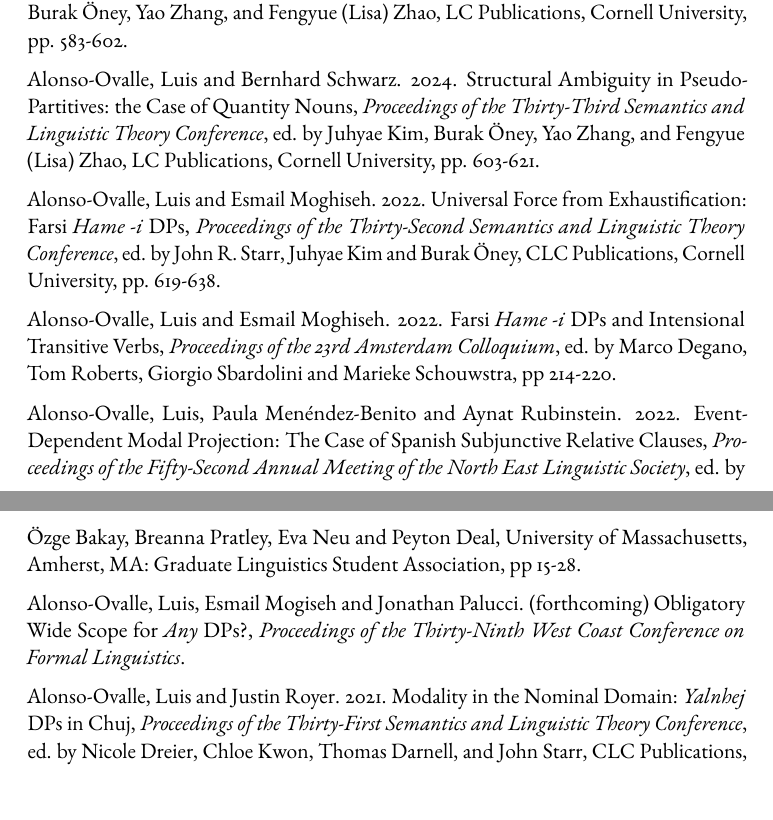
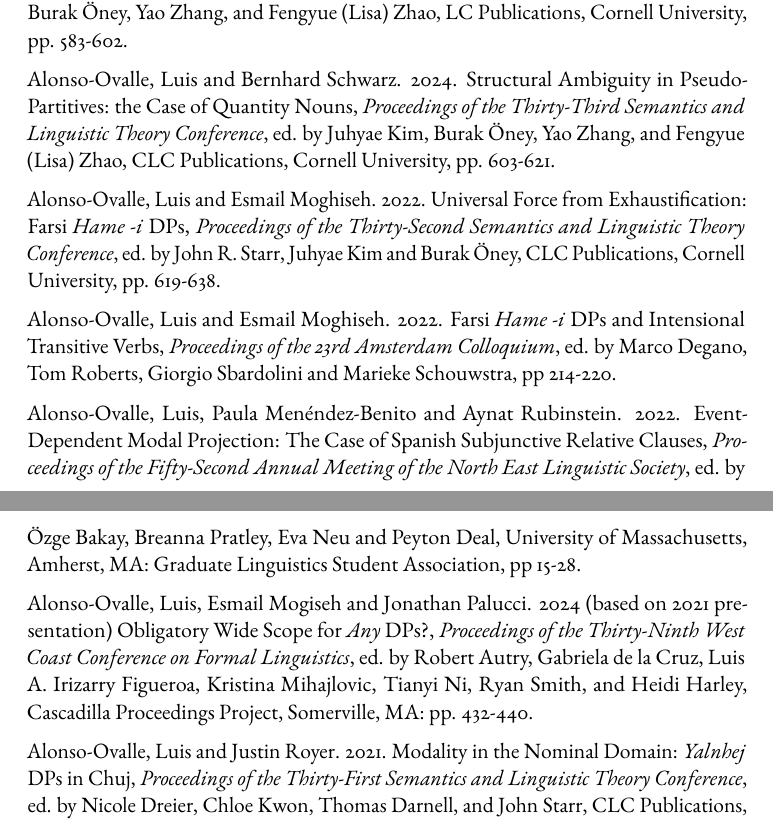
Before and after one commit to luisalo/cv, a LaTeX CV (alonso-ovalle-cv.tex): two parts of pages 6 and 7 of 30 before the commit and two parts of pages 6 and 7 of 31 after it, joined at a grey line, cut so that both start at the same text. Compiled offline with pdfLaTeX.

Commit message:
Wccfl 2021

```diff
--- a/alonso-ovalle-cv.tex
+++ b/alonso-ovalle-cv.tex
@@ -381,7 +381,7 @@
 
 Alonso-Ovalle, Luis and Aron Hirsch. 2024. Weakening is External to \textit{Only}, \textit{Proceedings of the Thirty-Third Semantics and Linguistic Theory Conference}, ed. by Juhyae Kim, Burak \"{O}ney, Yao Zhang, and Fengyue (Lisa) Zhao, LC Publications, Cornell University, pp. 583-602.
 
-Alonso-Ovalle, Luis and Bernhard Schwarz. 2024. Structural Ambiguity in Pseudo-Partitives: the Case of Quantity Nouns, \textit{Proceedings of the Thirty-Third Semantics and Linguistic Theory Conference}, ed. by Juhyae Kim, Burak \"{O}ney, Yao Zhang, and Fengyue (Lisa) Zhao, LC Publications, Cornell University, pp. 603-621. %https://doi.org/10.3765/dxn8d863
+Alonso-Ovalle, Luis and Bernhard Schwarz. 2024. Structural Ambiguity in Pseudo-Partitives: the Case of Quantity Nouns, \textit{Proceedings of the Thirty-Third Semantics and Linguistic Theory Conference}, ed. by Juhyae Kim, Burak \"{O}ney, Yao Zhang, and Fengyue (Lisa) Zhao, CLC Publications, Cornell University, pp. 603-621. %https://doi.org/10.3765/dxn8d863
 
 
 Alonso-Ovalle, Luis and Esmail Moghiseh. 2022. Universal Force from Exhaustification: Farsi \textit{Hame -i} DPs, \textit{Proceedings of the Thirty-Second Semantics and Linguistic Theory Conference}, ed. by John R. Starr, Juhyae Kim and Burak \"{O}ney, CLC Publications, Cornell University, pp. 619-638. %\\ \hspace*{\fill} \href{https://doi.org/10.3765/salt.v1i0.5401}{https://doi.org/10.3765/salt.v1i0.5401}
@@ -391,7 +391,8 @@
 
 Alonso-Ovalle, Luis, Paula Men\'endez-Benito and Aynat Rubinstein. 2022. Event-Dependent Modal Projection: The Case of Spanish Subjunctive Relative Clauses, \textit{Proceedings of the Fifty-Second Annual Meeting of the North East Linguistic Society}, ed. by \"{O}zge Bakay, Breanna Pratley, Eva Neu and Peyton Deal, University of Massachusetts, Amherst, MA: Graduate Linguistics Student Association, pp 15-28.
 
-Alonso-Ovalle, Luis, Esmail Mogiseh and Jonathan Palucci. (forthcoming) Obligatory Wide Scope for \textit{Any} DPs?, \textit{Proceedings of the Thirty-Ninth West Coast Conference on Formal Linguistics}.
+Alonso-Ovalle, Luis, Esmail Mogiseh and Jonathan Palucci. 2024 (based on 2021 presentation) Obligatory Wide Scope for \textit{Any} DPs?, \textit{Proceedings of the Thirty-Ninth West Coast Conference on Formal Linguistics}, ed. by Robert Autry, Gabriela de la Cruz, Luis A. Irizarry Figueroa, Kristina Mihajlovic, Tianyi Ni, Ryan Smith, and Heidi Harley, Cascadilla Proceedings Project, Somerville, MA: pp. 432-440.
+
 
 Alonso-Ovalle, Luis and Justin Royer. 2021. Modality in the Nominal Domain: \textit{Yalnhej} DPs in Chuj, \textit{Proceedings of the Thirty-First Semantics and Linguistic Theory Conference}, ed. by Nicole Dreier, Chloe Kwon, Thomas Darnell, and John Starr, CLC Publications, Cornell University, pp. 061-081.
 
```
Also changed, not shown: alonso-ovalle-cv.pdf.
